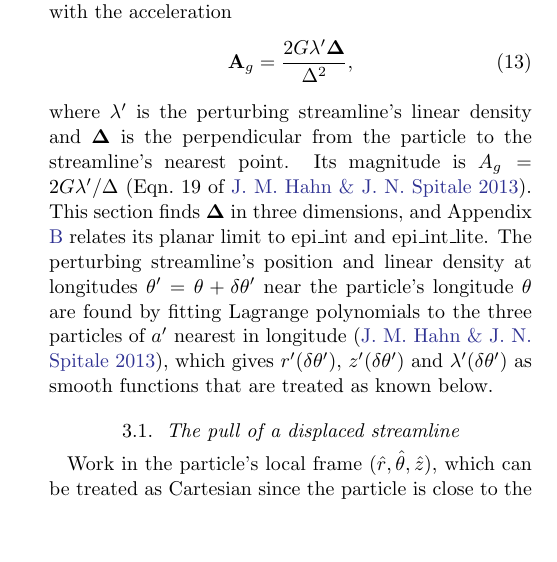
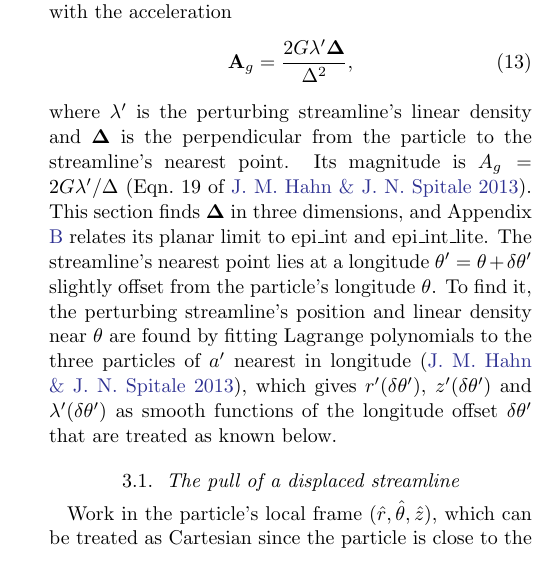
Before and after one commit to joehahn/epi_int_3d, a LaTeX paper (paper/epi_int_3d.tex): part of one column of page 2 of 7, cut so that both start at the same text, the shorter picture padded with empty space. Compiled offline with pdfLaTeX.

Commit message:
Paper: the near point lies at theta + dtheta'; the fits are functions of that offset
Co-Authored-By: Claude Opus 5.5 <noreply@anthropic.com>

```diff
--- a/paper/epi_int_3d.tex
+++ b/paper/epi_int_3d.tex
@@ -209,11 +209,12 @@ where $\lambda'$ is the perturbing streamline's linear density and $\boldsymbol{
 perpendicular from the particle to the streamline's nearest point. Its magnitude is
 $A_g = 2G\lambda'/\Delta$ (Eqn.\ 19 of \citealt{HS13}). This section finds $\boldsymbol{\Delta}$
 in three dimensions, and Appendix \ref{sec:appendix_wire2d} relates its planar limit to epi\_int and
-epi\_int\_lite. The perturbing streamline's position and linear density at longitudes
-$\theta' = \theta + \delta\theta'$ near the particle's longitude $\theta$ are found by fitting
-Lagrange polynomials to the three particles of $a'$ nearest in longitude \citep{HS13}, which gives
-$r'(\delta\theta')$, $z'(\delta\theta')$ and $\lambda'(\delta\theta')$ as smooth functions that are
-treated as known below.
+epi\_int\_lite. The streamline's nearest point lies at a longitude $\theta' = \theta + \delta\theta'$
+slightly offset from the particle's longitude $\theta$. To find it, the perturbing streamline's
+position and linear density near $\theta$ are found by fitting Lagrange polynomials to the three
+particles of $a'$ nearest in longitude \citep{HS13}, which gives $r'(\delta\theta')$,
+$z'(\delta\theta')$ and $\lambda'(\delta\theta')$ as smooth functions of the longitude offset
+$\delta\theta'$ that are treated as known below.
 
 \subsection{The pull of a displaced streamline}
 \label{sec:wire}
```
Also changed, not shown: prompts/13-paper-streamline-gravity.md (+4 -0 lines), paper/epi_int_3d.pdf.
